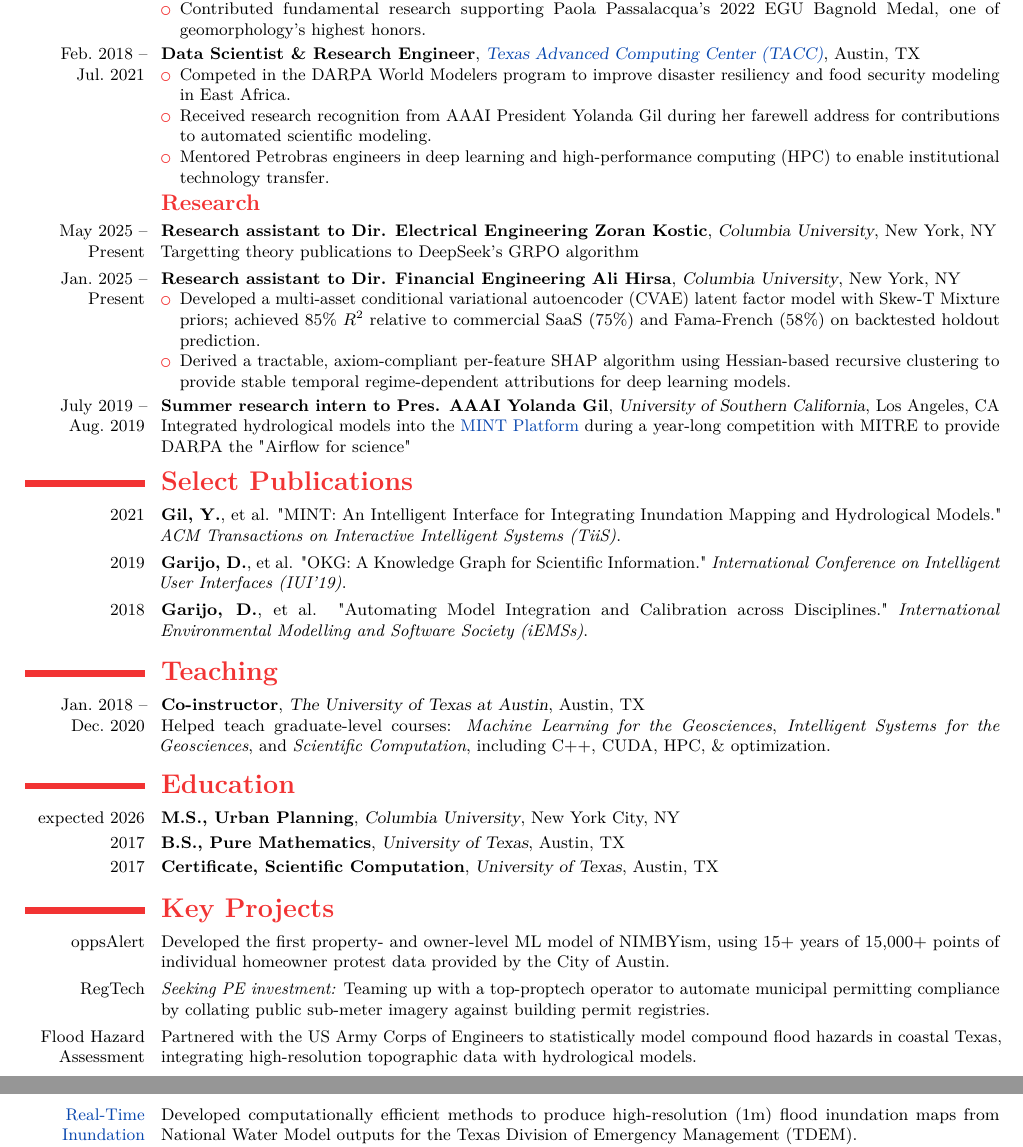
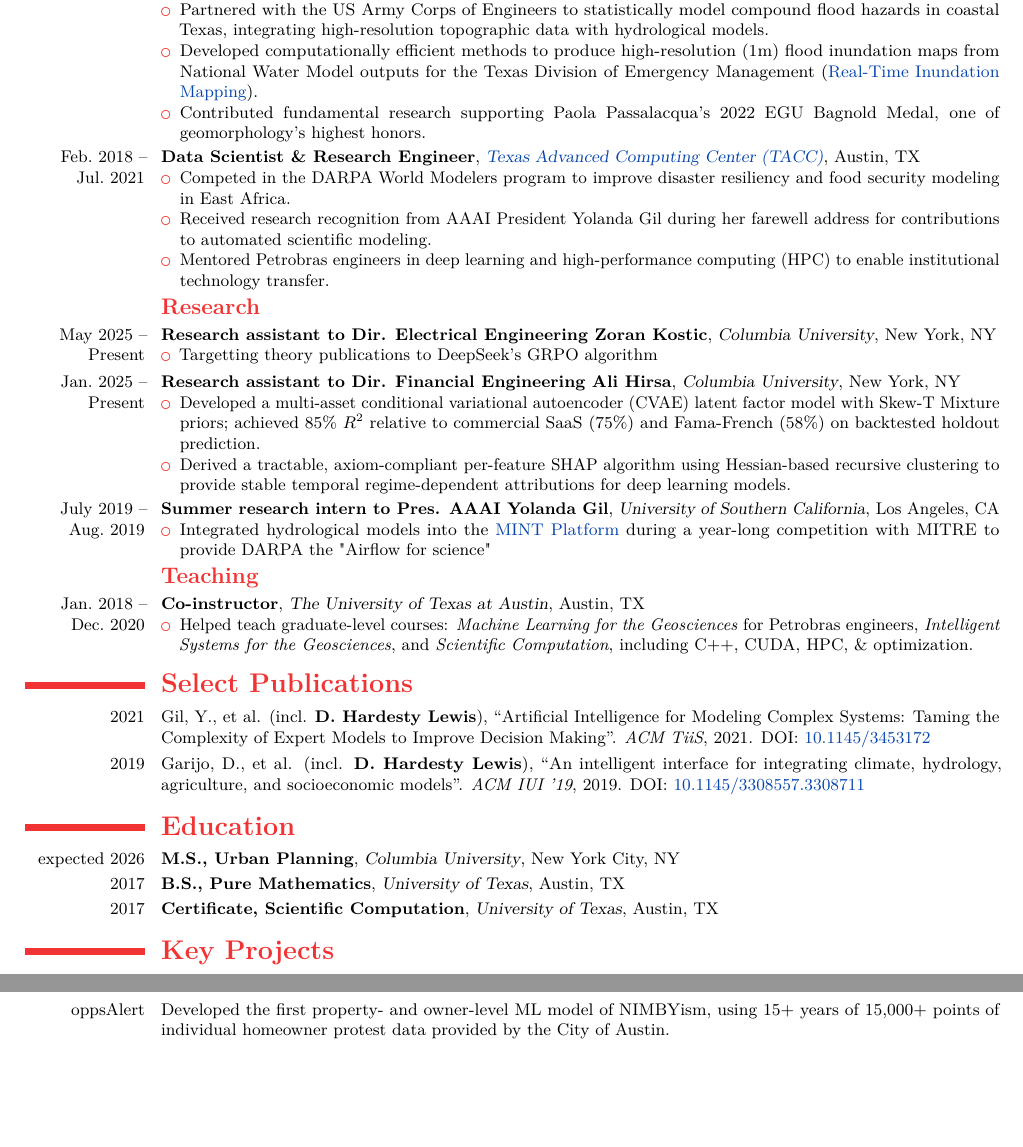
Before and after one commit to dhardestylewis/cv-dhl, a LaTeX CV (resume/2-page/with-cover-letter/resume-dhl-20260131-latest/resume-dhl-20260201-fullstack-mle.tex): two parts of pages 2 and 3 of 3, joined at a grey line, cut so that both start at the same text, the shorter picture padded with empty space. Compiled offline with pdfLaTeX.

Commit message:
feat: Update resume headline, summary, and experience sections

```diff
--- a/resume/2-page/with-cover-letter/resume-dhl-20260131-latest/resume-dhl-20260201-fullstack-mle.tex
+++ b/resume/2-page/with-cover-letter/resume-dhl-20260131-latest/resume-dhl-20260201-fullstack-mle.tex
@@ -38,8 +38,9 @@
   \homepage{dlewis.ai}
   \social[linkedin]{dhardestylewis}
   \social[github]{dhardestylewis}
-  \social[gitlab]{dhl}
-  \extrainfo{\url{researchgate.net/profile/Daniel-Hardesty-Lewis}}
+
+  \extrainfo{\url{scholar.google.com/citations?user=INSERT_USER_ID}}
+  \title{\large Staff ML Engineer -- production training, inference, evaluation, reliability}
 %% Define \cvdoublecolumn
   \newcommand{\cvdoublecolumn}[2]{
     \cvitem[0.75em]{}{
@@ -105,6 +113,8 @@
         \item Co-founded and launched \href{https://www.summitgeospatial.com}{summitgeospatial.com} to commercialize state-level geomorphology IP, providing precision decision-support for civil engineering and disaster planning.
         \item Led the source-to-frontend data pipeline for the \$40M \href{https://idrt.tamug.edu/tdis/}{Texas Disaster Information System (TDIS)}, integrating large-scale geospatial assets for state-level resiliency.
         \item Scaled climate and flood models on world-leading supercomputers, executing million-node distributed jobs while managing multi-million-dollar compute budgets and federal/state partnerships (NOAA, NSF, USCE, GLO).
+        \item Partnered with the US Army Corps of Engineers to statistically model compound flood hazards in coastal Texas, integrating high-resolution topographic data with hydrological models.
+        \item Developed computationally efficient methods to produce high-resolution (1m) flood inundation maps from National Water Model outputs for the Texas Division of Emergency Management (\href{https://storymaps.arcgis.com/stories/6227f24d6c5047f883d5c3497241f299}{Real-Time Inundation Mapping}).
         \item Contributed fundamental research supporting Paola Passalacqua's 2022 EGU Bagnold Medal, one of geomorphology's highest honors.
     \end{itemize}}
 
@@ -126,15 +139,20 @@
         \item Derived a tractable, axiom-compliant per-feature SHAP algorithm using Hessian-based recursive clustering to provide stable temporal regime-dependent attributions for deep learning models.
     \end{itemize}}
 
-    \cventry{July~2019 -- Aug.~2019}{Summer research intern to Pres. AAAI Yolanda Gil}{University of Southern California}{Los Angeles, CA}{}{Integrated hydrological models into the \href{http://mint-project.info/overview.html}{MINT Platform} during a year-long competition with MITRE to provide DARPA the "Airflow for science"}
+    \cventry{July~2019 -- Aug.~2019}{Summer research intern to Pres. AAAI Yolanda Gil}{University of Southern California}{Los Angeles, CA}{}{
+    \begin{itemize}
+        \item Integrated hydrological models into the \href{http://mint-project.info/overview.html}{MINT Platform} during a year-long competition with MITRE to provide DARPA the "Airflow for science"
+    \end{itemize}}
+
+  \subsection{\textsc{Teaching}}
+    \cventry{Jan.~2018 -- Dec.~2020}{Co-instructor}{The University of Texas at Austin}{Austin, TX}{}{
+    \begin{itemize}
+        \item Helped teach graduate-level courses: \emph{Machine Learning for the Geosciences} for Petrobras engineers, \emph{Intelligent Systems for the Geosciences}, and \emph{Scientific Computation}, including C++, CUDA, HPC, \& optimization.
+    \end{itemize}}
 
   \section{\textsc{Select Publications}}
-    \cvitem{2021}{\textbf{Gil, Y.}, et al. "MINT: An Intelligent Interface for Integrating Inundation Mapping and Hydrological Models." \emph{ACM Transactions on Interactive Intelligent Systems (TiiS)}.}
-    \cvitem{2019}{\textbf{Garijo, D.}, et al. "OKG: A Knowledge Graph for Scientific Information." \emph{International Conference on Intelligent User Interfaces (IUI'19)}.}
-    \cvitem{2018}{\textbf{Garijo, D.}, et al. "Automating Model Integration and Calibration across Disciplines." \emph{International Environmental Modelling and Software Society (iEMSs)}.}
-
-  \section{\textsc{Teaching}}
-    \cventry{Jan.~2018 -- Dec.~2020}{Co-instructor}{The University of Texas at Austin}{Austin, TX}{}{Helped teach graduate-level courses: \emph{Machine Learning for the Geosciences}, \emph{Intelligent Systems for the Geosciences}, and \emph{Scientific Computation}, including C++, CUDA, HPC, \& optimization.}
+    \cvitem{2021}{Gil, Y., et al. (incl. \textbf{D. Hardesty Lewis}), ``Artificial Intelligence for Modeling Complex Systems: Taming the Complexity of Expert Models to Improve Decision Making''. \emph{ACM TiiS}, 2021. DOI: \href{https://doi.org/10.1145/3453172}{10.1145/3453172}}
+    \cvitem{2019}{Garijo, D., et al. (incl. \textbf{D. Hardesty Lewis}), ``An intelligent interface for integrating climate, hydrology, agriculture, and socioeconomic models''. \emph{ACM IUI '19}, 2019. DOI: \href{https://doi.org/10.1145/3308557.3308711}{10.1145/3308557.3308711}}
 
   \section{\textsc{Education}}
     \cventry{expected 2026}{M.S., Urban Planning}{Columbia University}{New York City,~NY}{}{}
@@ -143,9 +161,8 @@
 
   \section{\textsc{Key Projects}}
     \cvitem{oppsAlert}{Developed the first property- and owner-level ML model of NIMBYism, using 15+ years of 15,000+ points of individual homeowner protest data provided by the City of Austin.}
-    \cvitem{RegTech}{\textit{Seeking PE investment:} Teaming up with a top-proptech operator to automate municipal permitting compliance by collating public sub-meter imagery against building permit registries.}
-    \cvitem{Flood Hazard Assessment}{Partnered with the US Army Corps of Engineers to statistically model compound flood hazards in coastal Texas, integrating high-resolution topographic data with hydrological models.}
-    \cvitem{\href{https://storymaps.arcgis.com/stories/6227f24d6c5047f883d5c3497241f299}{Real-Time Inundation Mapping}}{Developed computationally efficient methods to produce high-resolution (1m) flood inundation maps from National Water Model outputs for the Texas Division of Emergency Management (TDEM).}
+
+
 
 
 
```
Also changed, not shown: resume/2-page/with-cover-letter/resume-dhl-20260131-latest/resume-dhl-20260201-fullstack-mle.pdf, resume/2-page/with-cover-letter/resume-dhl-20260131-latest/resume-dhl-20260201-fullstack-mle.tex (12 more changed lines), 3 other files.
